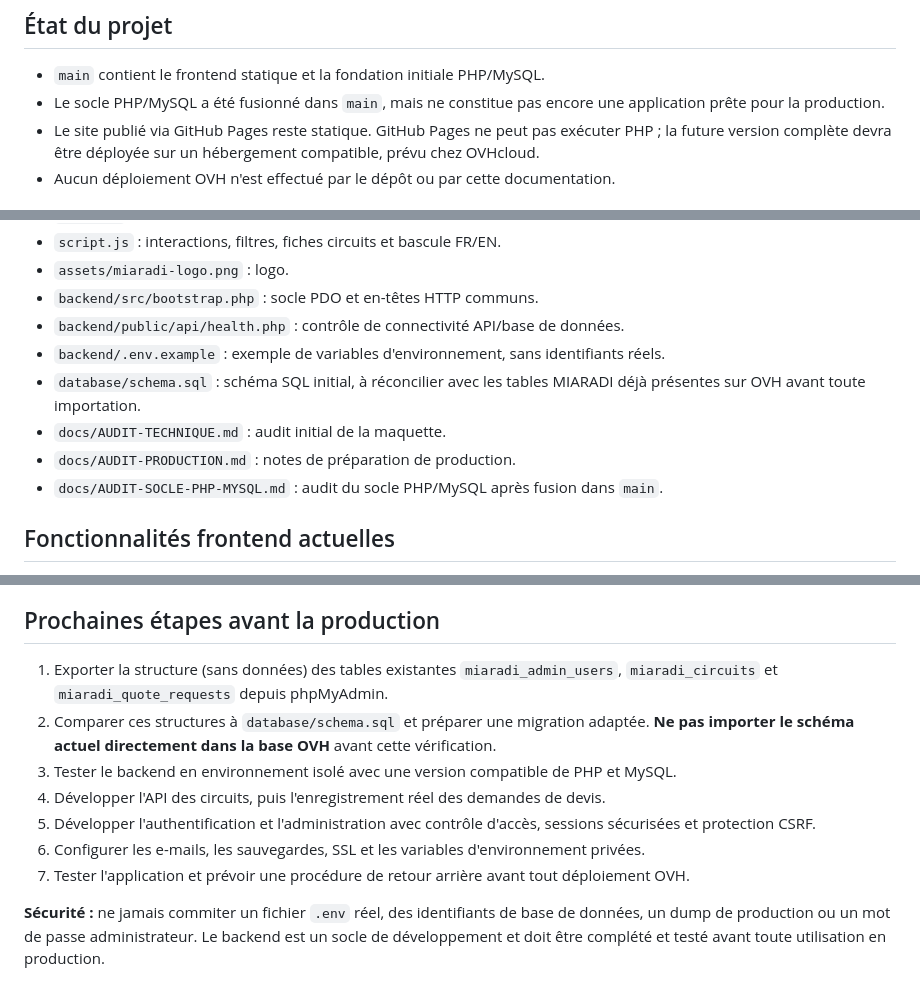
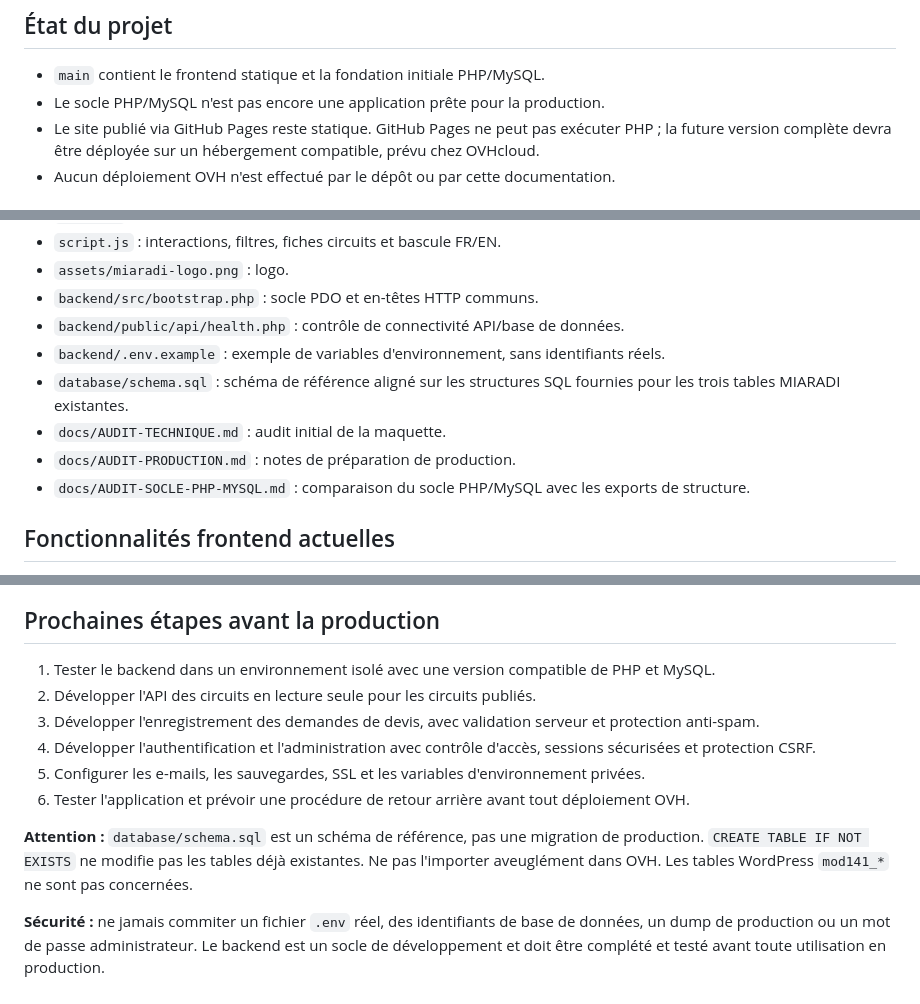
Before and after one commit to zagarino0/miaradi-travel, a Markdown page: README.md, 3 parts joined by grey strips. GitHub-like rendering.

Commit message:
docs: actualiser les instructions après comparaison SQL

```diff
--- a/README.md
+++ b/README.md
@@ -5,7 +5,7 @@ Site vitrine de l'agence MIARADI-TRAVEL, consacré aux voyages sur mesure à Mad
 ## État du projet
 
 - `main` contient le frontend statique et la fondation initiale PHP/MySQL.
-- Le socle PHP/MySQL a été fusionné dans `main`, mais ne constitue pas encore une application prête pour la production.
+- Le socle PHP/MySQL n'est pas encore une application prête pour la production.
 - Le site publié via GitHub Pages reste statique. GitHub Pages ne peut pas exécuter PHP ; la future version complète devra être déployée sur un hébergement compatible, prévu chez OVHcloud.
 - Aucun déploiement OVH n'est effectué par le dépôt ou par cette documentation.
 
@@ -34,10 +34,10 @@ Le frontend statique ne nécessite pas d'outil de build. Ce serveur Python ne pe
 - `backend/src/bootstrap.php` : socle PDO et en-têtes HTTP communs.
 - `backend/public/api/health.php` : contrôle de connectivité API/base de données.
 - `backend/.env.example` : exemple de variables d'environnement, sans identifiants réels.
-- `database/schema.sql` : schéma SQL initial, à réconcilier avec les tables MIARADI déjà présentes sur OVH avant toute importation.
+- `database/schema.sql` : schéma de référence aligné sur les structures SQL fournies pour les trois tables MIARADI existantes.
 - `docs/AUDIT-TECHNIQUE.md` : audit initial de la maquette.
 - `docs/AUDIT-PRODUCTION.md` : notes de préparation de production.
-- `docs/AUDIT-SOCLE-PHP-MYSQL.md` : audit du socle PHP/MySQL après fusion dans `main`.
+- `docs/AUDIT-SOCLE-PHP-MYSQL.md` : comparaison du socle PHP/MySQL avec les exports de structure.
 
 ## Fonctionnalités frontend actuelles
 
@@ -54,12 +54,13 @@ Palette actuelle : rouge `#922D20`, ivoire `#FBF8F5`, tons sombres et neutres. T
 
 ## Prochaines étapes avant la production
 
-1. Exporter la structure (sans données) des tables existantes `miaradi_admin_users`, `miaradi_circuits` et `miaradi_quote_requests` depuis phpMyAdmin.
-2. Comparer ces structures à `database/schema.sql` et préparer une migration adaptée. **Ne pas importer le schéma actuel directement dans la base OVH** avant cette vérification.
-3. Tester le backend en environnement isolé avec une version compatible de PHP et MySQL.
-4. Développer l'API des circuits, puis l'enregistrement réel des demandes de devis.
-5. Développer l'authentification et l'administration avec contrôle d'accès, sessions sécurisées et protection CSRF.
-6. Configurer les e-mails, les sauvegardes, SSL et les variables d'environnement privées.
-7. Tester l'application et prévoir une procédure de retour arrière avant tout déploiement OVH.
+1. Tester le backend dans un environnement isolé avec une version compatible de PHP et MySQL.
+2. Développer l'API des circuits en lecture seule pour les circuits publiés.
+3. Développer l'enregistrement des demandes de devis, avec validation serveur et protection anti-spam.
+4. Développer l'authentification et l'administration avec contrôle d'accès, sessions sécurisées et protection CSRF.
+5. Configurer les e-mails, les sauvegardes, SSL et les variables d'environnement privées.
+6. Tester l'application et prévoir une procédure de retour arrière avant tout déploiement OVH.
+
+**Attention :** `database/schema.sql` est un schéma de référence, pas une migration de production. `CREATE TABLE IF NOT EXISTS` ne modifie pas les tables déjà existantes. Ne pas l'importer aveuglément dans OVH. Les tables WordPress `mod141_*` ne sont pas concernées.
 
 **Sécurité :** ne jamais commiter un fichier `.env` réel, des identifiants de base de données, un dump de production ou un mot de passe administrateur. Le backend est un socle de développement et doit être complété et testé avant toute utilisation en production.
```
